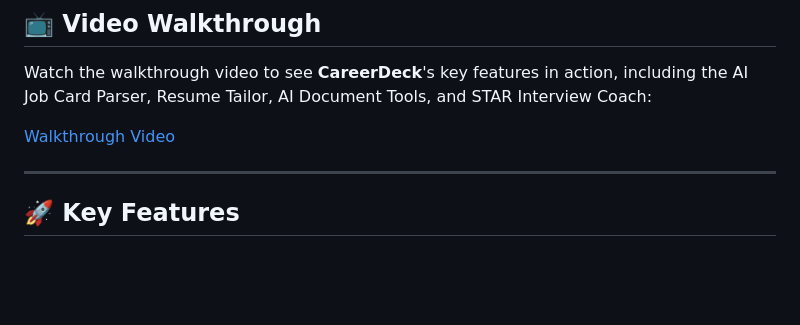
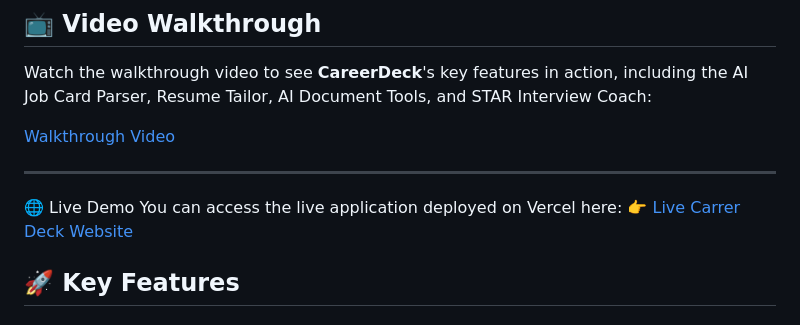
Before and after one commit to nirajmehta011/CareerDeck, a Markdown page: README.md, the part around the change. GitHub-like rendering; blank space fills up the shorter version.

Commit message:
Add live demo link to README
Added a section for the live demo of the application.

```diff
--- a/README.md
+++ b/README.md
@@ -13,6 +13,8 @@ Watch the walkthrough video to see **CareerDeck**'s key features in action, incl
 [Walkthrough Video](walkthrough.mp4)
 
 ---
+🌐 Live Demo
+You can access the live application deployed on Vercel here: 👉 [Live Carrer Deck Website](https://career-deck.vercel.app/)
 
 ## 🚀 Key Features
 
```
